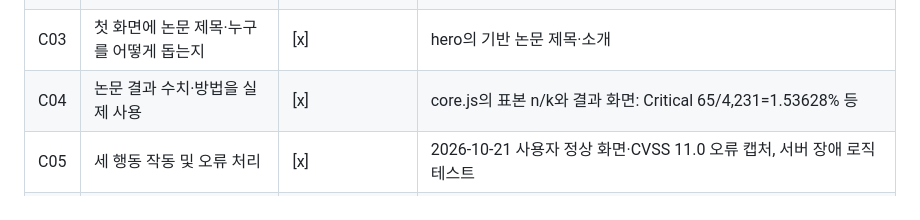
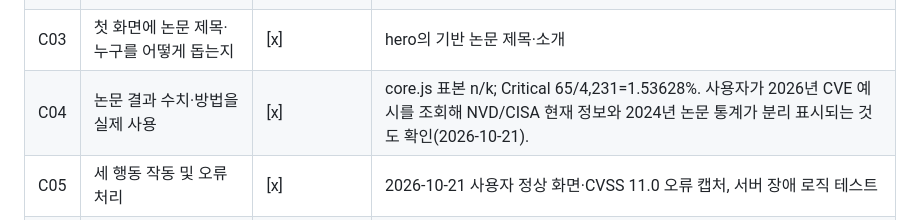
Before and after one commit to junyeong-lab/Project, a Markdown page: br-b/BR-B_최종_체크리스트.md, the part around the change. Drawn GitHub-style.

Commit message:
BR-B: record user verification of separate live CVE data and 2024 research statistics

```diff
--- a/br-b/BR-B_최종_체크리스트.md
+++ b/br-b/BR-B_최종_체크리스트.md
@@ -11,7 +11,7 @@
 | C01 | 앱이 돕는 대상·하는 일·논문 결과 한 문장 | [x] | 홈페이지 소개, README |
 | C02 | 앱 사용자 행동 세 가지 | [x] | 검색 → CVE 선택 → 논문 결과 보기 |
 | C03 | 첫 화면에 논문 제목·누구를 어떻게 돕는지 | [x] | hero의 기반 논문 제목·소개 |
-| C04 | 논문 결과 수치·방법을 실제 사용 | [x] | core.js의 표본 n/k와 결과 화면: Critical 65/4,231=1.53628% 등 |
+| C04 | 논문 결과 수치·방법을 실제 사용 | [x] | core.js 표본 n/k; Critical 65/4,231=1.53628%. 사용자가 2026년 CVE 예시를 조회해 NVD/CISA 현재 정보와 2024년 논문 통계가 분리 표시되는 것도 확인(2026-10-21). |
 | C05 | 세 행동 작동 및 오류 처리 | [x] | 2026-10-21 사용자 정상 화면·CVSS 11.0 오류 캡처, 서버 장애 로직 테스트 |
 | C06 | 공개 데이터·예시 데이터, 실제 개인정보 배제 | [x] | NVD·CISA 공개 데이터 및 T10 집계값만 사용 |
 | C07 | 비밀번호·토큰·API 키 비노출, 필요 시 변수명 | [x] | 소스 표본 검수에서 비밀값 없음; 키/환경 변수 사용하지 않음 |
```
